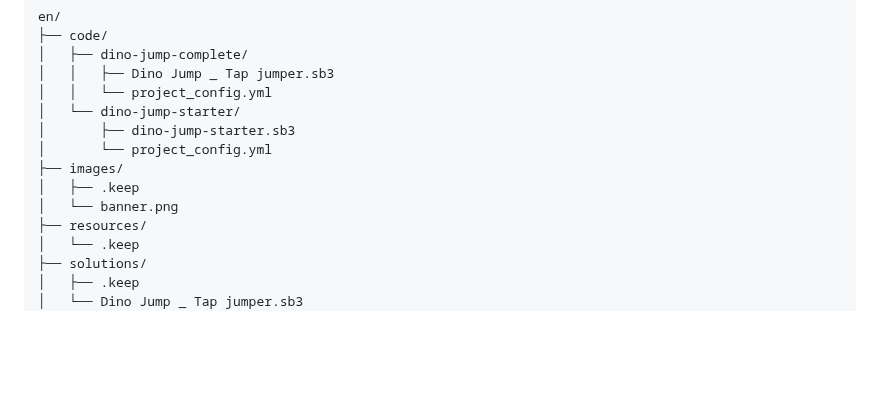
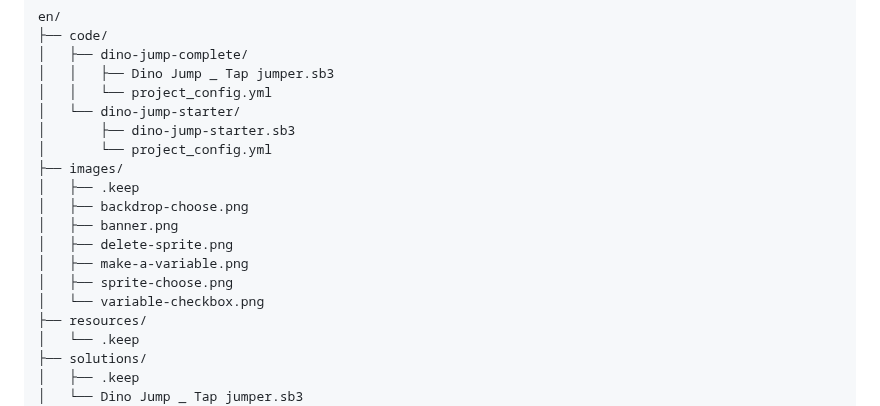
Before and after one commit to raspberrypilearning/dino-jump, a Markdown page: en/README.md, the part around the change. Rendered like a GitHub page; blank space fills up the shorter version.

```diff
--- a/en/README.md
+++ b/en/README.md
@@ -15,7 +15,12 @@ en/
 │       └── project_config.yml
 ├── images/
 │   ├── .keep
-│   └── banner.png
+│   ├── backdrop-choose.png
+│   ├── banner.png
+│   ├── delete-sprite.png
+│   ├── make-a-variable.png
+│   ├── sprite-choose.png
+│   └── variable-checkbox.png
 ├── resources/
 │   └── .keep
 ├── solutions/
```
Also changed, not shown: en/step_2.md (+8 -2 lines), en/step_3.md (+5 -1 lines), en/images/backdrop-choose.png (added), en/images/delete-sprite.png (added), en/images/make-a-variable.png (added), en/images/sprite-choose.png (added), en/images/variable-checkbox.png (added).
